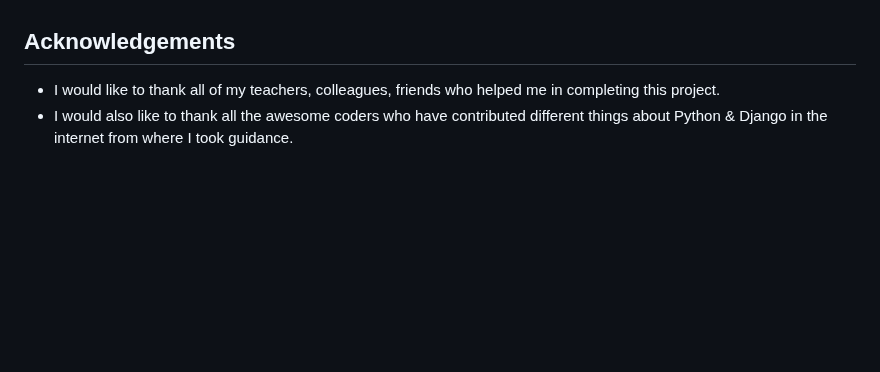
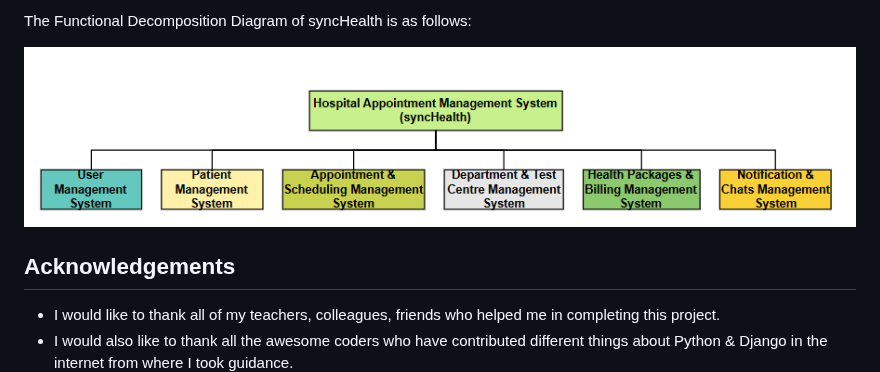
Before and after one commit to ashim-nepal/FYP_AshimNepal_2329760, a Markdown page: README.md, the part around one of its changes. GitHub-like rendering; blank space fills up the shorter version.

```diff
--- a/README.md
+++ b/README.md
@@ -20,4 +20,8 @@ xiii. General Reports and data storage for workflow analysis
 
+The Functional Decomposition Diagram of syncHealth is as follows:<br>
+
+![app-1](https://github.com/ashim-nepal/FYP_AshimNepal_2329760/blob/main/images/Screenshot%202025-04-10%20224124.png)
+<br>
 
 
 ## Acknowledgements
```
Also changed, not shown: other parts of README.md (+14 -14 lines).
